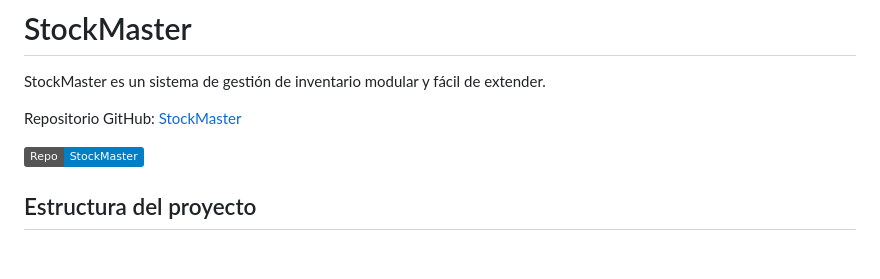
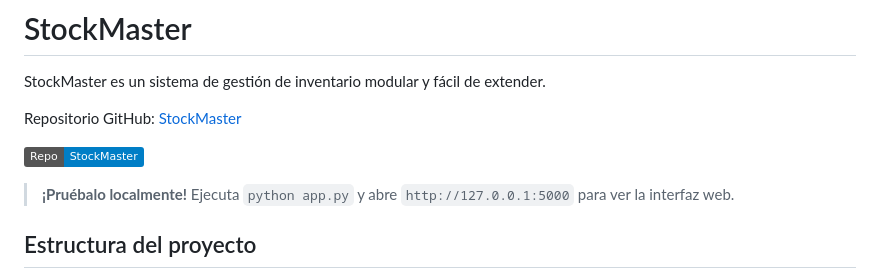
Before and after one commit to bryanchavez79/StockMaster, a Markdown page: README.md, the part around the change. Drawn GitHub-style; badges without logos; blank space fills up the shorter version.

Commit message:
Agregar invitacion a probar interfaz web en README

```diff
--- a/README.md
+++ b/README.md
@@ -5,6 +5,8 @@ StockMaster es un sistema de gestión de inventario modular y fácil de extender
 Repositorio GitHub: [StockMaster](https://github.com/bryanchavez79/StockMaster)
 
 [![StockMaster](https://img.shields.io/badge/Repo-StockMaster-blue)](https://github.com/bryanchavez79/StockMaster)
+
+> **¡Pruébalo localmente!** Ejecuta `python app.py` y abre `http://127.0.0.1:5000` para ver la interfaz web.
 
 ## Estructura del proyecto
 
```
